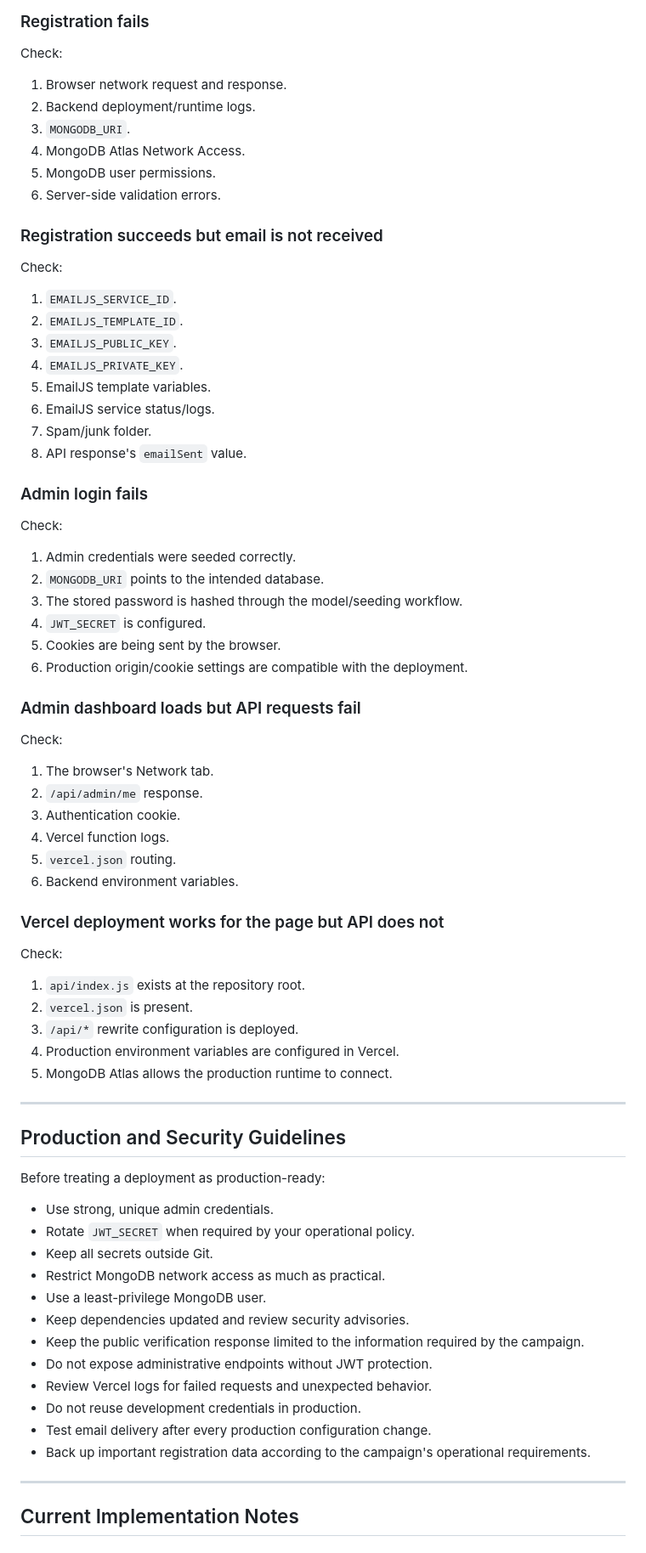
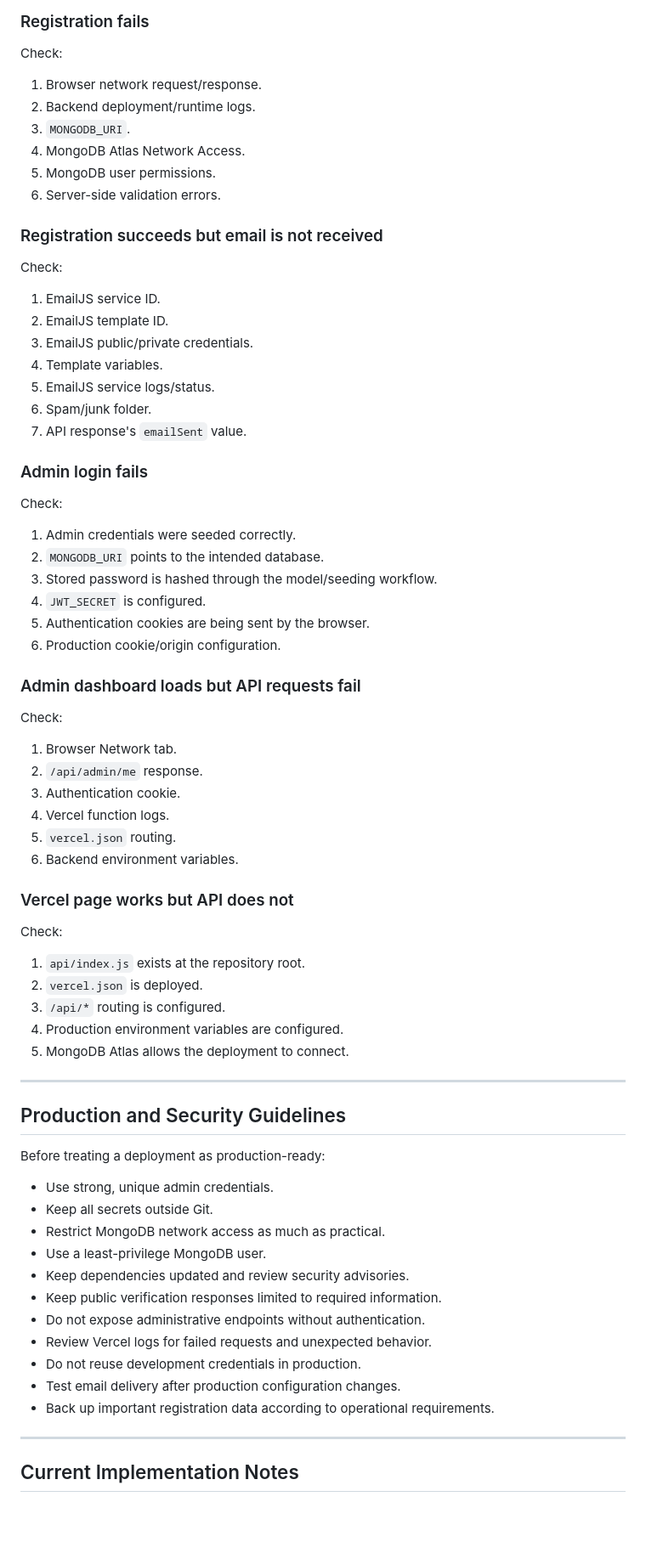
Before and after one commit to Shrestha-Gupta/HPPCHRI-Campaign, a Markdown page: README.md, the part around one of its changes. Shown at 85% size. Rendered like a GitHub page; blank space fills up the shorter version.

```diff
--- a/README.md
+++ b/README.md
@@ -886,7 +693,7 @@ Vercel's serverless runtime needs an exported request handler rather than a long
 
 Check:
 
-1. Browser network request and response.
+1. Browser network request/response.
 2. Backend deployment/runtime logs.
 3. `MONGODB_URI`.
 4. MongoDB Atlas Network Access.
@@ -897,14 +704,13 @@ Check:
 
 Check:
 
-1. `EMAILJS_SERVICE_ID`.
-2. `EMAILJS_TEMPLATE_ID`.
-3. `EMAILJS_PUBLIC_KEY`.
-4. `EMAILJS_PRIVATE_KEY`.
-5. EmailJS template variables.
-6. EmailJS service status/logs.
-7. Spam/junk folder.
-8. API response's `emailSent` value.
+1. EmailJS service ID.
+2. EmailJS template ID.
+3. EmailJS public/private credentials.
+4. Template variables.
+5. EmailJS service logs/status.
+6. Spam/junk folder.
+7. API response's `emailSent` value.
 
 ### Admin login fails
 
@@ -912,31 +718,31 @@ Check:
 
 1. Admin credentials were seeded correctly.
 2. `MONGODB_URI` points to the intended database.
-3. The stored password is hashed through the model/seeding workflow.
+3. Stored password is hashed through the model/seeding workflow.
 4. `JWT_SECRET` is configured.
-5. Cookies are being sent by the browser.
-6. Production origin/cookie settings are compatible with the deployment.
+5. Authentication cookies are being sent by the browser.
+6. Production cookie/origin configuration.
 
 ### Admin dashboard loads but API requests fail
 
 Check:
 
-1. The browser's Network tab.
+1. Browser Network tab.
 2. `/api/admin/me` response.
 3. Authentication cookie.
 4. Vercel function logs.
 5. `vercel.json` routing.
 6. Backend environment variables.
 
-### Vercel deployment works for the page but API does not
+### Vercel page works but API does not
 
 Check:
 
 1. `api/index.js` exists at the repository root.
-2. `vercel.json` is present.
-3. `/api/*` rewrite configuration is deployed.
-4. Production environment variables are configured in Vercel.
-5. MongoDB Atlas allows the production runtime to connect.
+2. `vercel.json` is deployed.
+3. `/api/*` routing is configured.
+4. Production environment variables are configured.
+5. MongoDB Atlas allows the deployment to connect.
 
 ---
 
@@ -945,17 +751,16 @@ Check:
 Before treating a deployment as production-ready:
 
 - Use strong, unique admin credentials.
-- Rotate `JWT_SECRET` when required by your operational policy.
 - Keep all secrets outside Git.
 - Restrict MongoDB network access as much as practical.
 - Use a least-privilege MongoDB user.
 - Keep dependencies updated and review security advisories.
-- Keep the public verification response limited to the information required by the campaign.
-- Do not expose administrative endpoints without JWT protection.
+- Keep public verification responses limited to required information.
+- Do not expose administrative endpoints without authentication.
 - Review Vercel logs for failed requests and unexpected behavior.
 - Do not reuse development credentials in production.
-- Test email delivery after every production configuration change.
-- Back up important registration data according to the campaign's operational requirements.
+- Test email delivery after production configuration changes.
+- Back up important registration data according to operational requirements.
 
 ---
 
```
Also changed, not shown: other parts of README.md (+144 -342 lines).
